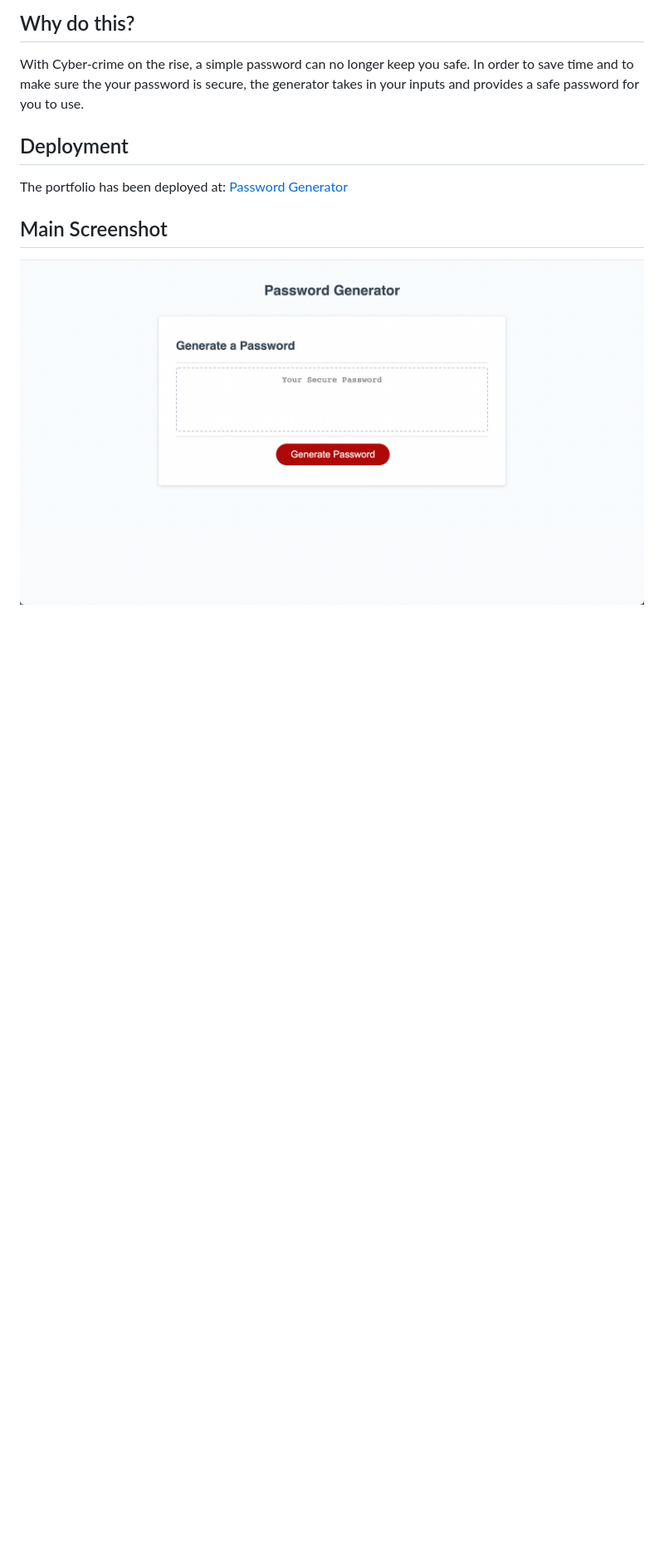
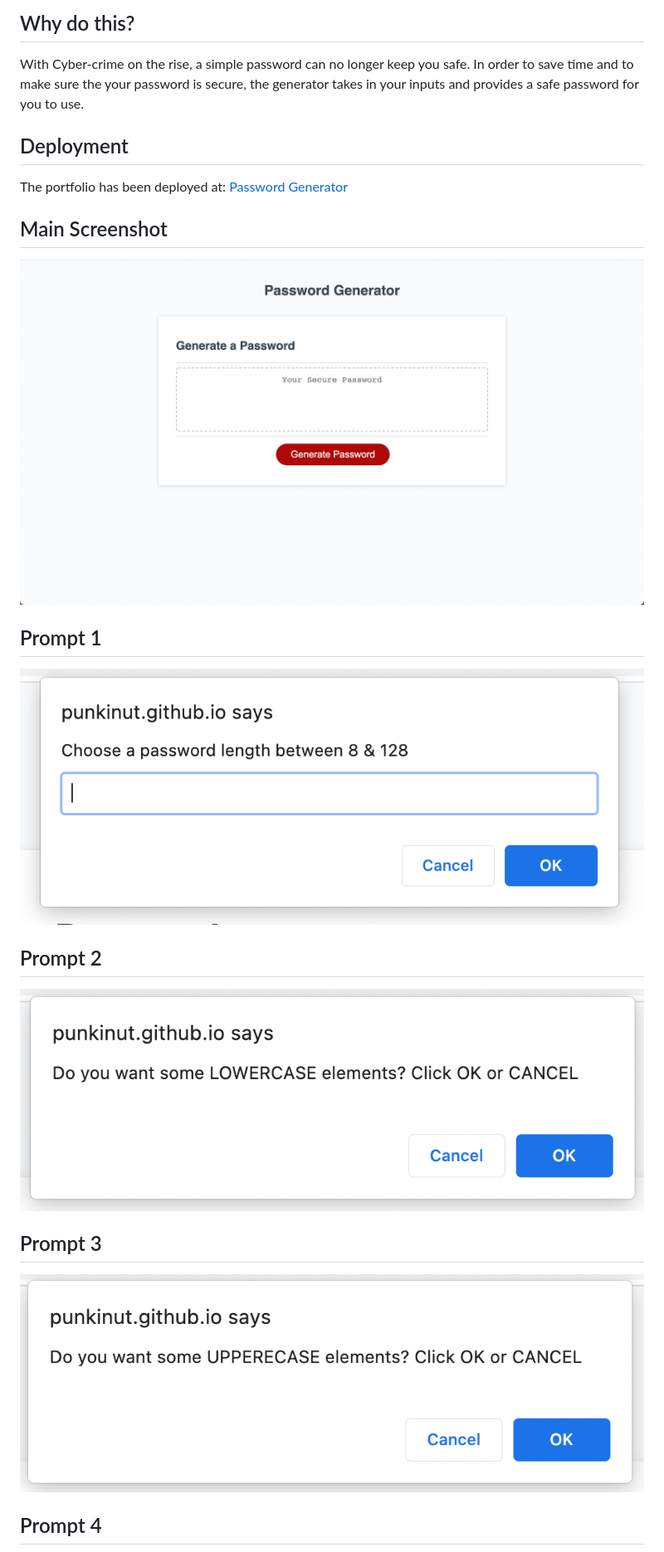
Before and after one commit to Punkinut/password-generator, a Markdown page: README.md, the part around the change printed below. Shown: that part at 83% size. Rendered like a GitHub page; pictures changed too: assets/images/prompt-1.png (added), assets/images/prompt-2.png (added), assets/images/prompt-3.png (added); blank space fills up the shorter version.

Commit message:
Added the images to the read me file

```diff
--- a/README.md
+++ b/README.md
@@ -17,3 +17,18 @@ The portfolio has been deployed at:
 ## Main Screenshot
 
 ![Landing Page](./assets/images/landing-page.png)
+
+## Prompt 1
+
+![Landing Page](./assets/images/prompt-1.png)
+
+## Prompt 2
+
+![Landing Page](./assets/images/prompt-2.png)
+
+## Prompt 3
+
+![Landing Page](./assets/images/prompt-3.png)
+
+## Prompt 4
+
```
Also changed, not shown: other parts of README.md (+9 -0 lines), assets/images/example.png (added), assets/images/prompt-4.png (added), assets/images/prompt-5.png (added), 2 other files.
